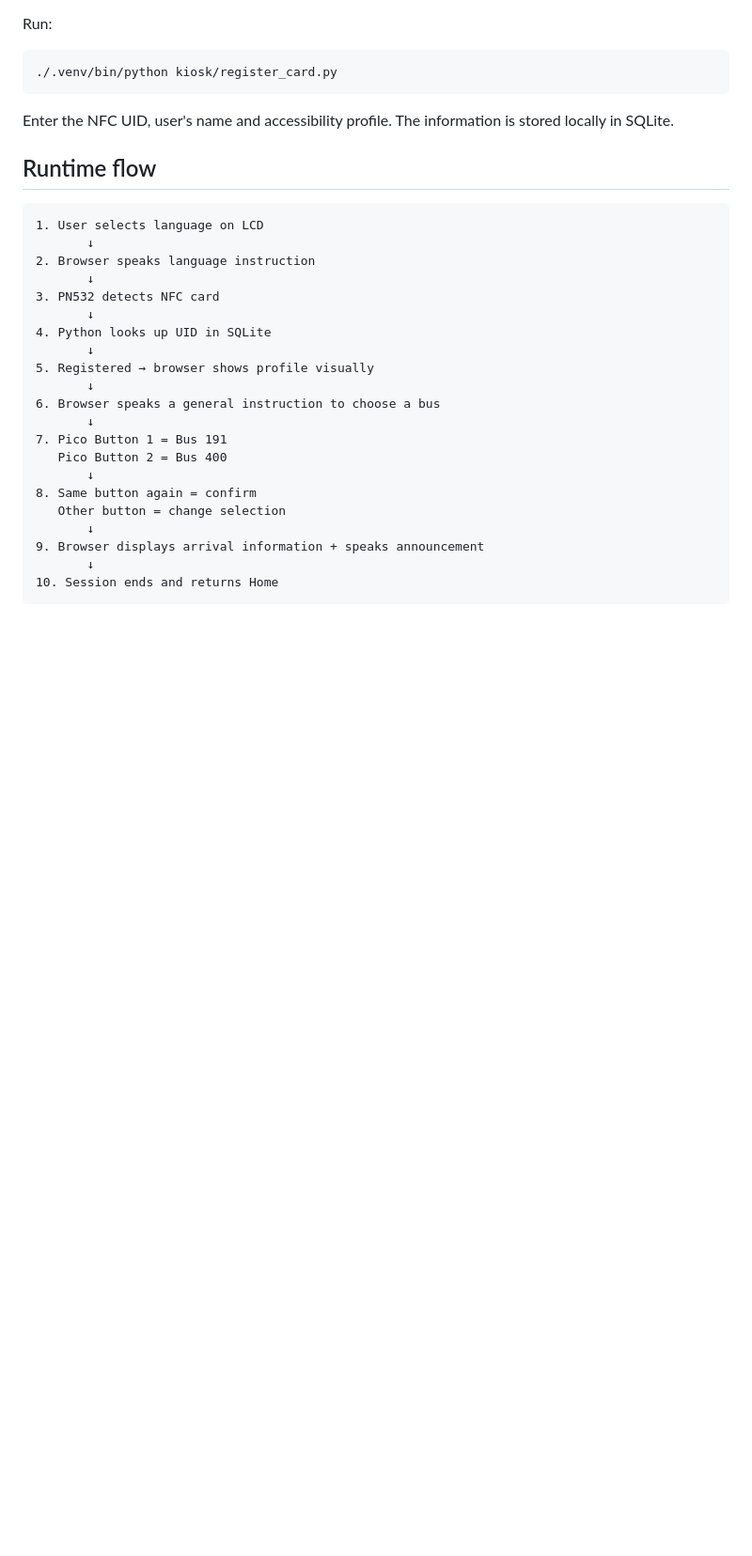
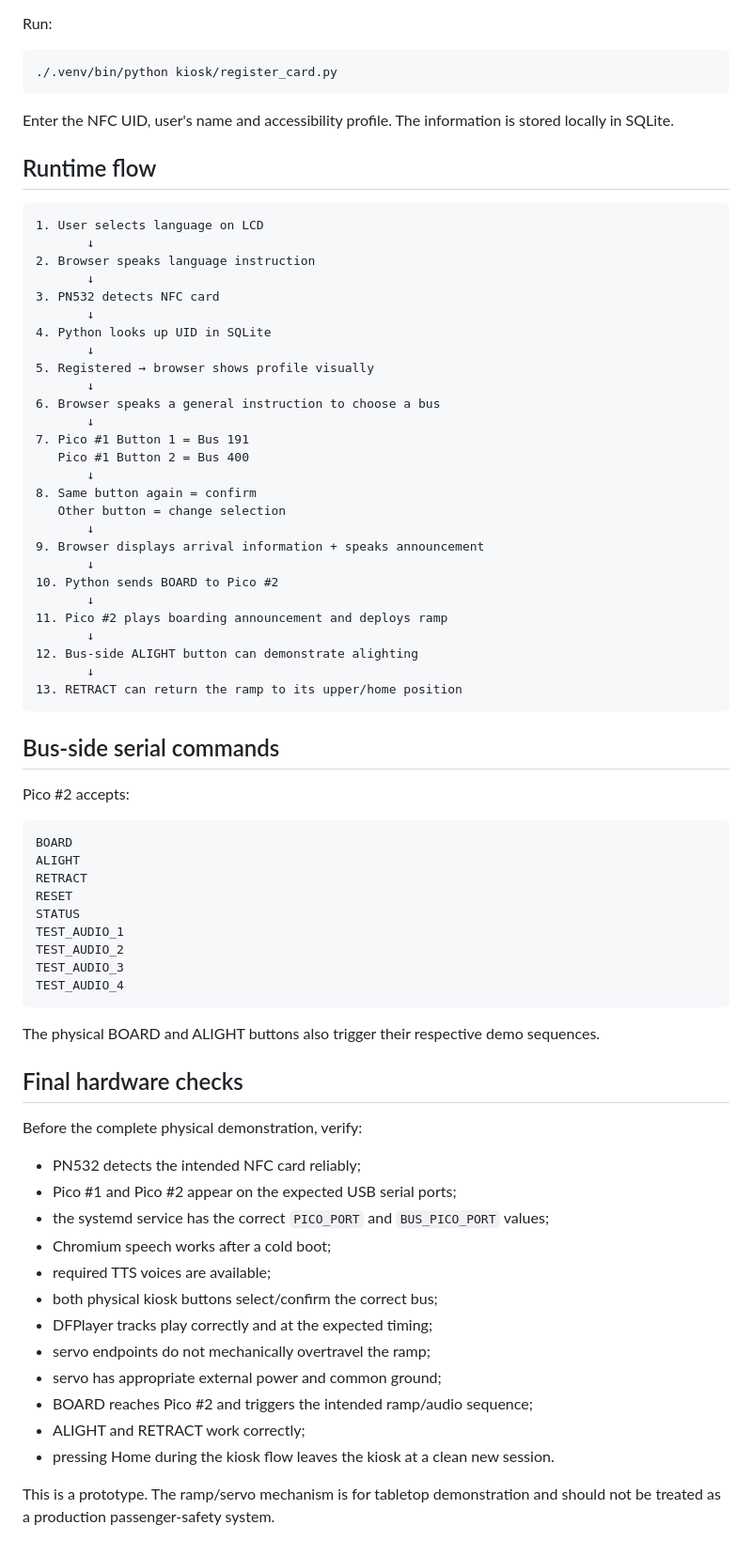
Before and after one commit to Bhuvana0996/bus-tech-accessibility-kiosk, a Markdown page: README-HARDWARE.md, the part around one of its changes. Shown at 94% size. Rendered like a GitHub page; blank space fills up the shorter version.

````diff
--- a/README-HARDWARE.md
+++ b/README-HARDWARE.md
@@ -105,13 +182,56 @@ Enter the NFC UID, user's name and accessibility profile. The information is sto
        ↓
 6. Browser speaks a general instruction to choose a bus
        ↓
-7. Pico Button 1 = Bus 191
-   Pico Button 2 = Bus 400
+7. Pico #1 Button 1 = Bus 191
+   Pico #1 Button 2 = Bus 400
        ↓
 8. Same button again = confirm
    Other button = change selection
        ↓
 9. Browser displays arrival information + speaks announcement
        ↓
-10. Session ends and returns Home
+10. Python sends BOARD to Pico #2
+       ↓
+11. Pico #2 plays boarding announcement and deploys ramp
+       ↓
+12. Bus-side ALIGHT button can demonstrate alighting
+       ↓
+13. RETRACT can return the ramp to its upper/home position
 ```
+
+## Bus-side serial commands
+
+Pico #2 accepts:
+
+```text
+BOARD
+ALIGHT
+RETRACT
+RESET
+STATUS
+TEST_AUDIO_1
+TEST_AUDIO_2
+TEST_AUDIO_3
+TEST_AUDIO_4
+```
+
+The physical BOARD and ALIGHT buttons also trigger their respective demo sequences.
+
+## Final hardware checks
+
+Before the complete physical demonstration, verify:
+
+- PN532 detects the intended NFC card reliably;
+- Pico #1 and Pico #2 appear on the expected USB serial ports;
+- the systemd service has the correct `PICO_PORT` and `BUS_PICO_PORT` values;
+- Chromium speech works after a cold boot;
+- required TTS voices are available;
+- both physical kiosk buttons select/confirm the correct bus;
+- DFPlayer tracks play correctly and at the expected timing;
+- servo endpoints do not mechanically overtravel the ramp;
+- servo has appropriate external power and common ground;
+- BOARD reaches Pico #2 and triggers the intended ramp/audio sequence;
+- ALIGHT and RETRACT work correctly;
+- pressing Home during the kiosk flow leaves the kiosk at a clean new session.
+
+This is a prototype. The ramp/servo mechanism is for tabletop demonstration and should not be treated as a production passenger-safety system.
````
Also changed, not shown: other parts of README-HARDWARE.md (+98 -21 lines).
